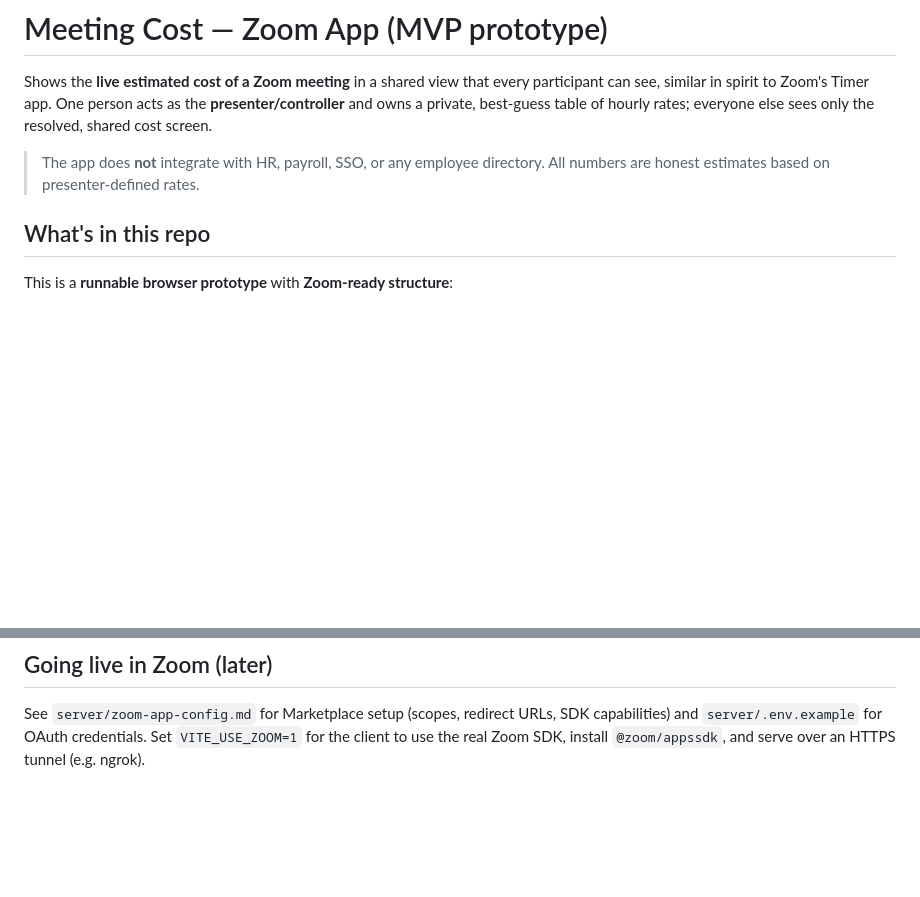
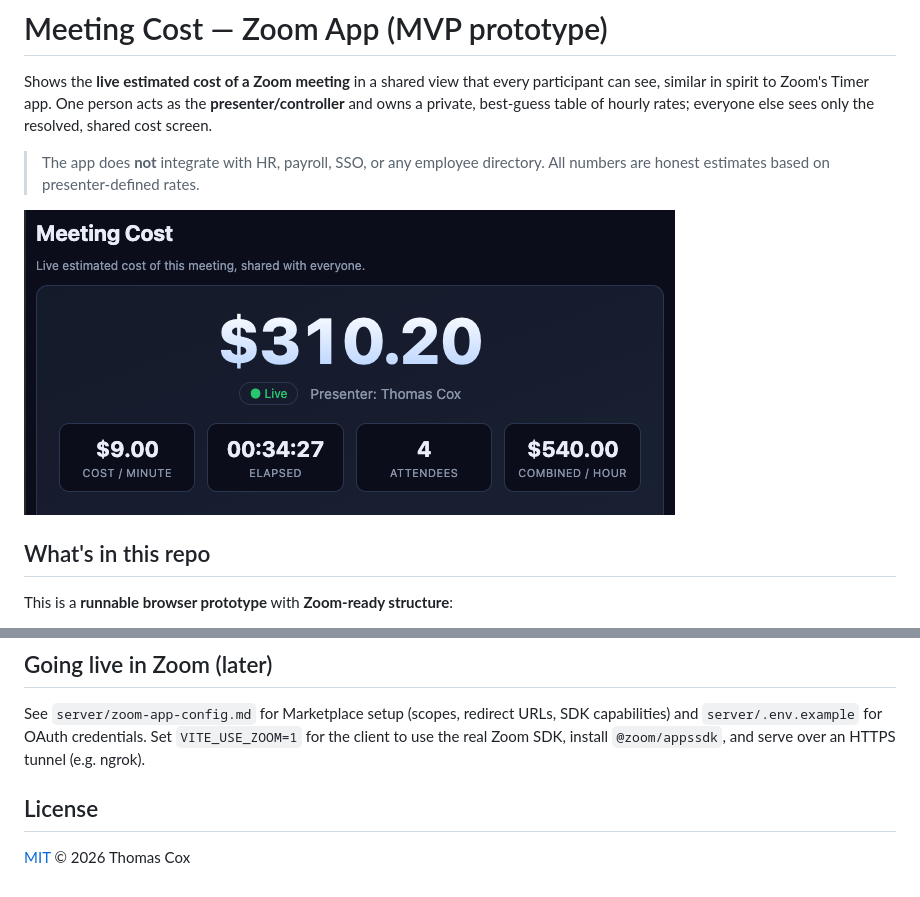
Before and after one commit to thomasbcox/zoom-meeting-cost, a Markdown page: README.md, 2 parts joined by grey strips. GitHub-like rendering; pictures changed too: docs/screenshot.png (added); blank space fills up the shorter version.

Commit message:
Add MIT license and README screenshot
Co-Authored-By: Claude Opus 4.8 <noreply@anthropic.com>

```diff
--- a/README.md
+++ b/README.md
@@ -7,6 +7,8 @@ rates; everyone else sees only the resolved, shared cost screen.
 
 > The app does **not** integrate with HR, payroll, SSO, or any employee
 > directory. All numbers are honest estimates based on presenter-defined rates.
+
+![Meeting Cost shared screen — live total, cost/minute, elapsed time, and attendee count](docs/screenshot.png)
 
 ## What's in this repo
 
@@ -78,3 +80,7 @@ See `server/zoom-app-config.md` for Marketplace setup (scopes, redirect URLs,
 SDK capabilities) and `server/.env.example` for OAuth credentials. Set
 `VITE_USE_ZOOM=1` for the client to use the real Zoom SDK, install
 `@zoom/appssdk`, and serve over an HTTPS tunnel (e.g. ngrok).
+
+## License
+
+[MIT](LICENSE) © 2026 Thomas Cox
```
Also changed, not shown: 1 other file.
